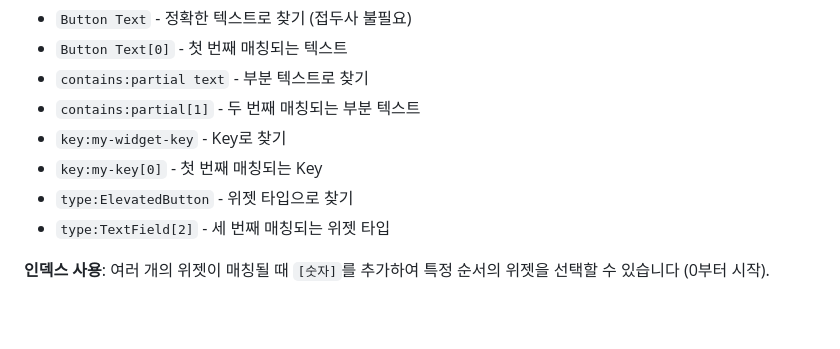
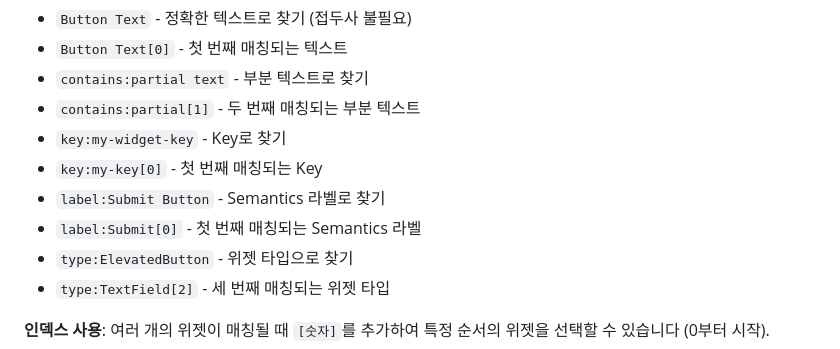
Before and after one commit to sh1nj1/dart-web-integration-test, a Markdown page: README.md, the part around the change. Rendered like a GitHub page; blank space fills up the shorter version.

Commit message:
Add semantics label selector support
- Add 'label:' selector type using find.bySemanticsLabel()
- Supports index notation: label:Submit[0]
- Update _parseFinder to handle label selector
- Update README with label selector examples
- Useful for accessibility testing and finding widgets by semantics

```diff
--- a/README.md
+++ b/README.md
@@ -176,6 +176,8 @@ testCases:
 - `contains:partial[1]` - 두 번째 매칭되는 부분 텍스트
 - `key:my-widget-key` - Key로 찾기
 - `key:my-key[0]` - 첫 번째 매칭되는 Key
+- `label:Submit Button` - Semantics 라벨로 찾기
+- `label:Submit[0]` - 첫 번째 매칭되는 Semantics 라벨
 - `type:ElevatedButton` - 위젯 타입으로 찾기
 - `type:TextField[2]` - 세 번째 매칭되는 위젯 타입
 
```
